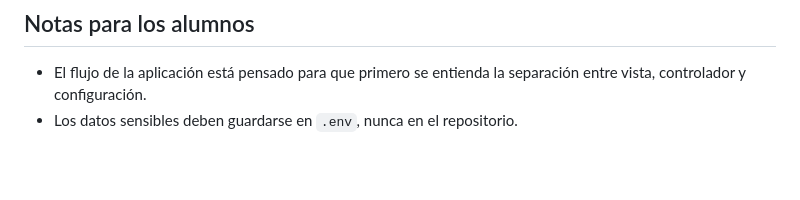
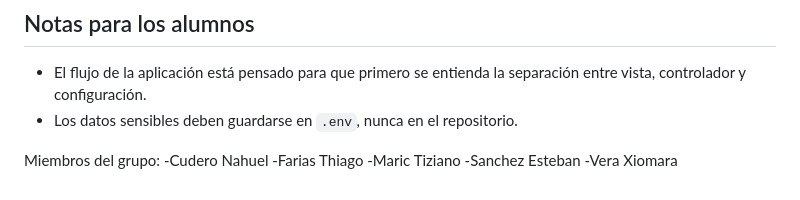
Before and after one commit to nahu23-coder/proyecto-mlatech-pdisc, a Markdown page: README.md, the part around the change. Drawn GitHub-style; blank space fills up the shorter version.

```diff
--- a/README.md
+++ b/README.md
@@ -96,3 +96,10 @@ El objetivo es comprender cómo se organiza un proyecto PHP con separación de v
 
 - El flujo de la aplicación está pensado para que primero se entienda la separación entre vista, controlador y configuración.
 - Los datos sensibles deben guardarse en `.env`, nunca en el repositorio.
+
+Miembros del grupo:
+-Cudero Nahuel
+-Farias Thiago
+-Maric Tiziano
+-Sanchez Esteban
+-Vera Xiomara
```
